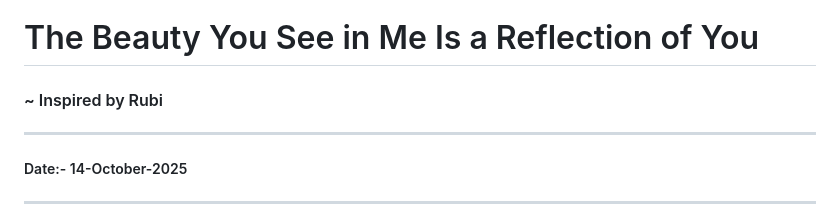
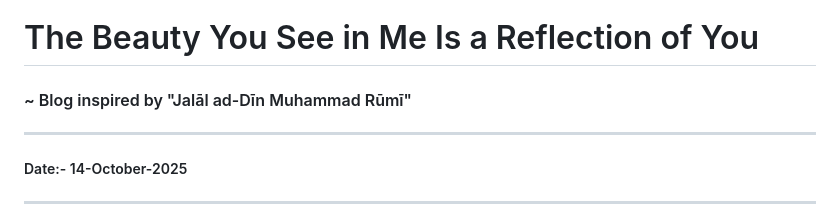
Before and after one commit to SDee001/Finding-The-Existence, a Markdown page: Blog/The_Beauty_see_in_me_is_a_Reflection_of_YOU.md, the part around the change. Drawn GitHub-style.

```diff
--- a/Blog/The_Beauty_see_in_me_is_a_Reflection_of_YOU.md
+++ b/Blog/The_Beauty_see_in_me_is_a_Reflection_of_YOU.md
@@ -1,6 +1,6 @@
 # The Beauty You See in Me Is a Reflection of You
 
-#### ~ Inspired by Rubi
+#### ~ Blog inspired by "Jalāl ad-Dīn Muhammad Rūmī"
 ---
 ##### Date:- 14-October-2025
 
```
